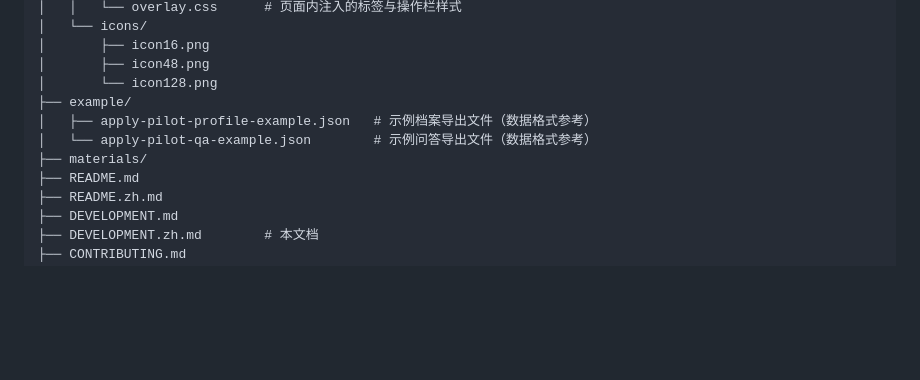
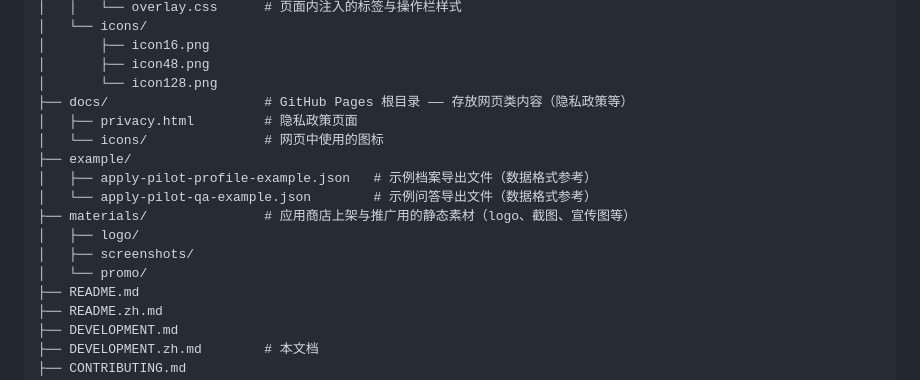
Before and after one commit to janewu77/apply-pilot, a Markdown page: DEVELOPMENT.zh.md, the part around the change. Rendered like a GitHub page; blank space fills up the shorter version.

Commit message:
Document docs/ and materials/ layout in DEVELOPMENT tree
Expand repo structure comments for GitHub Pages (privacy, icons) and
promotional static assets (logo, screenshots, promo).

Made-with: Cursor

```diff
--- a/DEVELOPMENT.zh.md
+++ b/DEVELOPMENT.zh.md
@@ -38,10 +38,16 @@ apply-pilot/
 │       ├── icon16.png
 │       ├── icon48.png
 │       └── icon128.png
+├── docs/                    # GitHub Pages 根目录 —— 存放网页类内容（隐私政策等）
+│   ├── privacy.html         # 隐私政策页面
+│   └── icons/               # 网页中使用的图标
 ├── example/
 │   ├── apply-pilot-profile-example.json   # 示例档案导出文件（数据格式参考）
 │   └── apply-pilot-qa-example.json        # 示例问答导出文件（数据格式参考）
-├── materials/
+├── materials/               # 应用商店上架与推广用的静态素材（logo、截图、宣传图等）
+│   ├── logo/
+│   ├── screenshots/
+│   └── promo/
 ├── README.md
 ├── README.zh.md
 ├── DEVELOPMENT.md
```
Also changed, not shown: DEVELOPMENT.md (+7 -1 lines).
